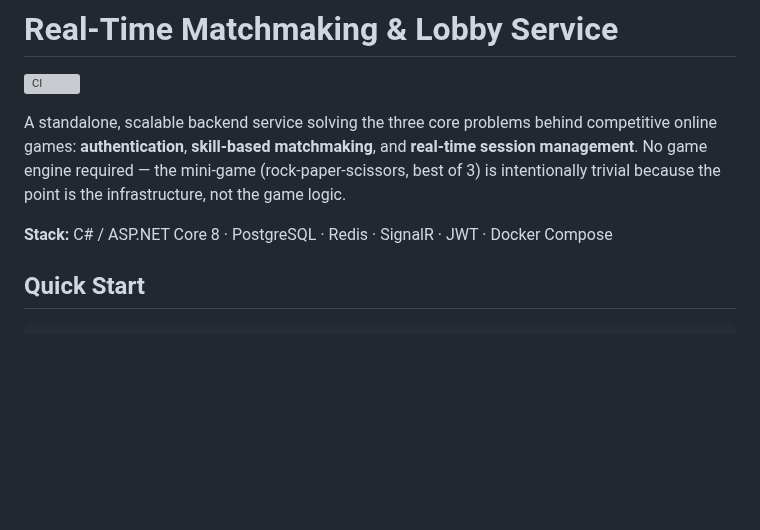
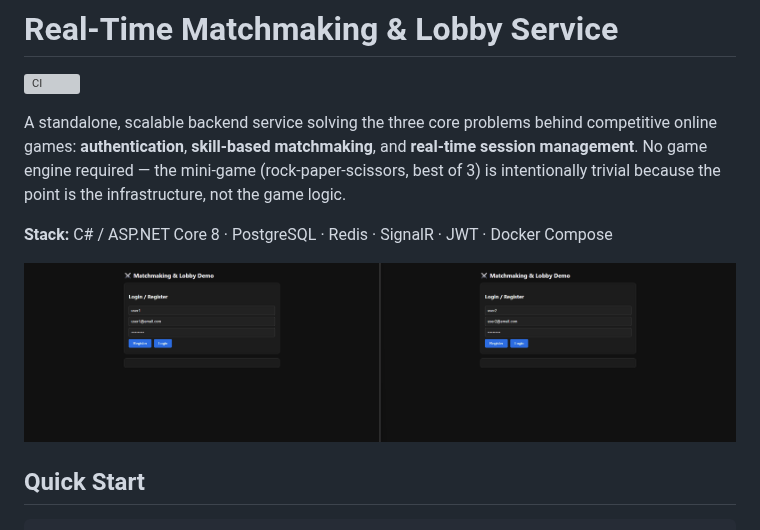
Before and after one commit to Efekoo/MatchForge, a Markdown page: README.md, the part around the change. Drawn GitHub-style; pictures changed too: docs/demo.gif (added); blank space fills up the shorter version; grey boxes are pictures that could not be loaded.

Commit message:
docs: add demo GIF and improve client error logging

```diff
--- a/README.md
+++ b/README.md
@@ -5,6 +5,8 @@
 A standalone, scalable backend service solving the three core problems behind competitive online games: **authentication**, **skill-based matchmaking**, and **real-time session management**. No game engine required — the mini-game (rock-paper-scissors, best of 3) is intentionally trivial because the point is the infrastructure, not the game logic.
 
 **Stack:** C# / ASP.NET Core 8 · PostgreSQL · Redis · SignalR · JWT · Docker Compose
+
+![Demo: two players queue up, get matched, and play a best-of-3 with live MMR updates](docs/demo.gif)
 
 ## Quick Start
 
```
Also changed, not shown: 1 other file.
